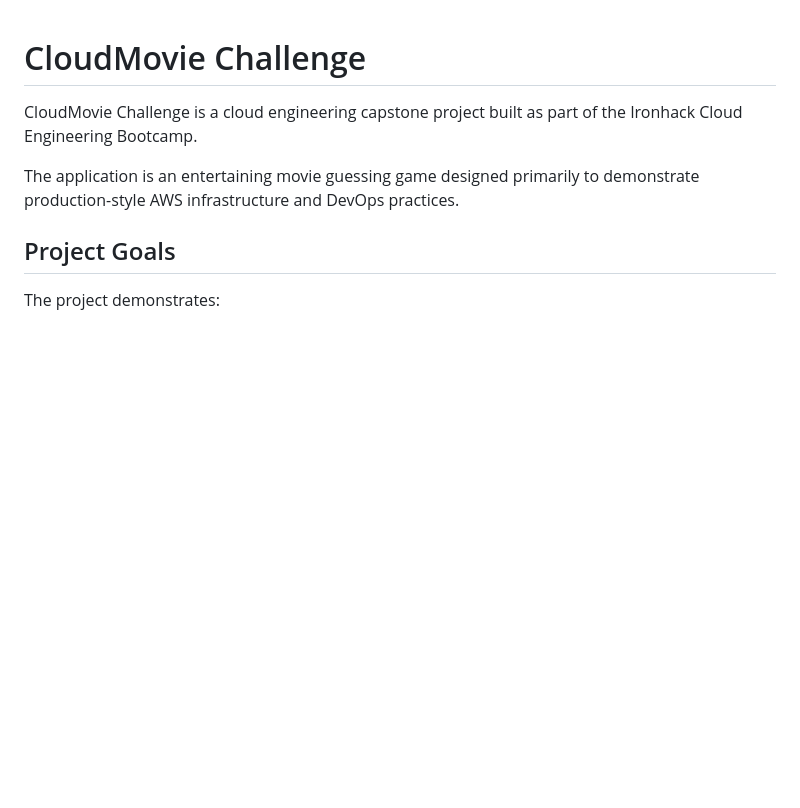
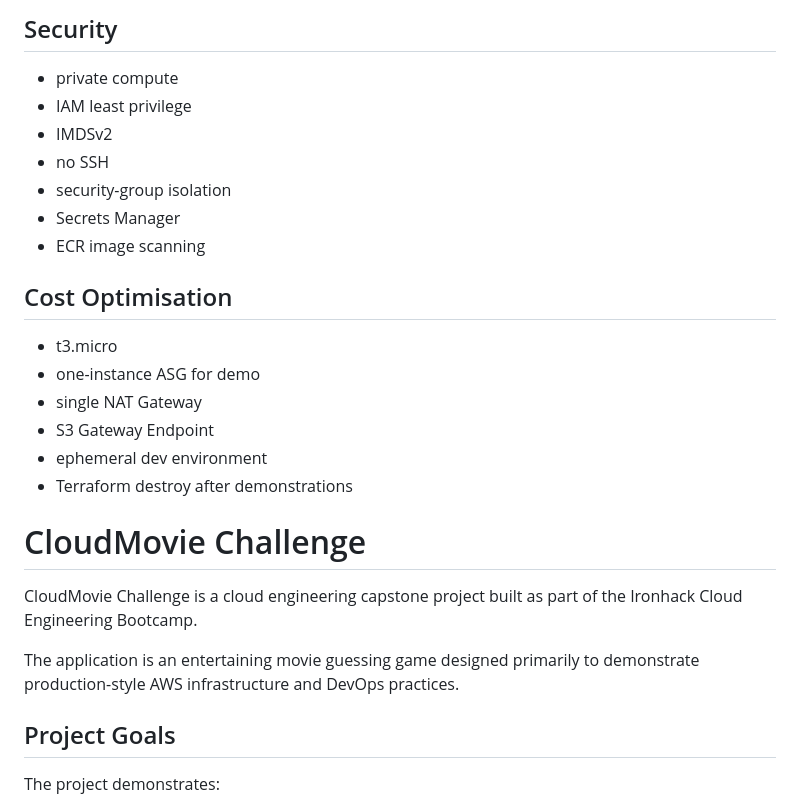
Before and after one commit to HafizAQ/cloudmovie-challenge, a Markdown page: README.md, the part around one of its changes. Drawn GitHub-style; blank space fills up the shorter version.

Commit message:
docs: complete portfolio README and deployment evidence

```diff
--- a/README.md
+++ b/README.md
@@ -1,3 +55,30 @@
+## Security
+
+- private compute
+- IAM least privilege
+- IMDSv2
+- no SSH
+- security-group isolation
+- Secrets Manager
+- ECR image scanning
+
+## Cost Optimisation
+
+- t3.micro
+- one-instance ASG for demo
+- single NAT Gateway
+- S3 Gateway Endpoint
+- ephemeral dev environment
+- Terraform destroy after demonstrations
+
+
+
+
+
+
+
+
+
 
 # CloudMovie Challenge
 
```
Also changed, not shown: other parts of README.md (+54 -0 lines).
